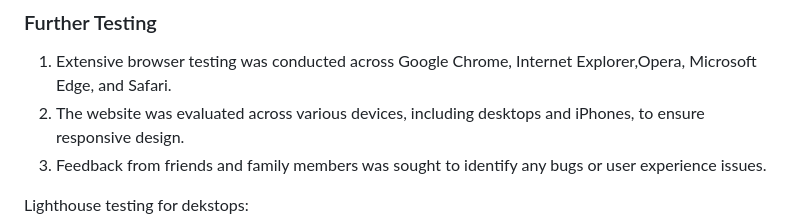
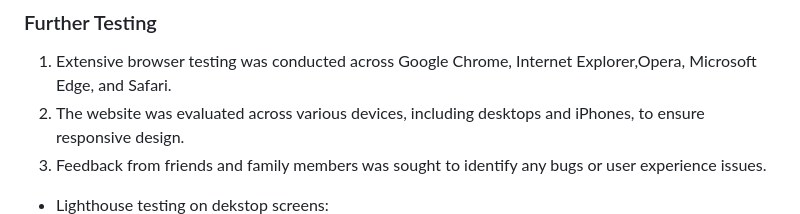
Before and after one commit to IvoSt98/anime-one-piece-quiz, a Markdown page: README.md, the part around one of its changes. GitHub-like rendering.

Commit message:
Adding content to Further Testing

```diff
--- a/README.md
+++ b/README.md
@@ -75,5 +75,5 @@ significant bugs. The problems are fixed and it can be seen in [Bugs](#bugs)
 2. The website was evaluated across various devices, including desktops and iPhones, to ensure responsive design.
 3. Feedback from friends and family members was sought to identify any bugs or user experience issues.
 
-Lighthouse testing for dekstops:
++ Lighthouse testing on dekstop screens:
 ![Lighthouse Testing](screenshots/lighthouse.png)
```
Also changed, not shown: other parts of README.md (+6 -1 lines).
